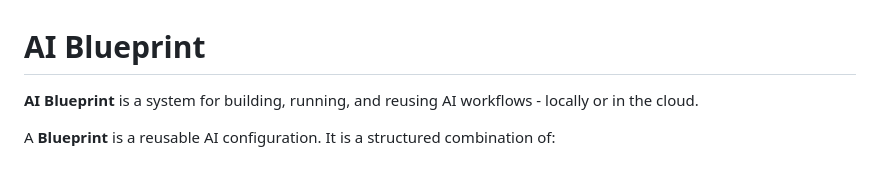
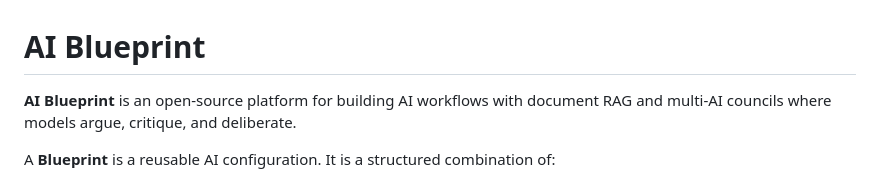
Before and after one commit to rohasnagpal/AI-Blueprint, a Markdown page: README.md, the part around the change. Rendered like a GitHub page.

```diff
--- a/README.md
+++ b/README.md
@@ -1,6 +1,6 @@
 # AI Blueprint
 
-**AI Blueprint** is a system for building, running, and reusing AI workflows - locally or in the cloud.
+**AI Blueprint** is an open-source platform for building AI workflows with document RAG and multi-AI councils where models argue, critique, and deliberate.
 
 A **Blueprint** is a reusable AI configuration. It is a structured combination of:
 
```
